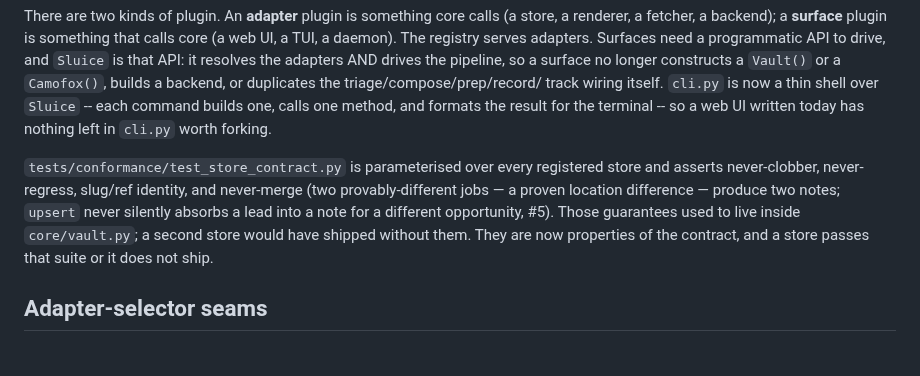
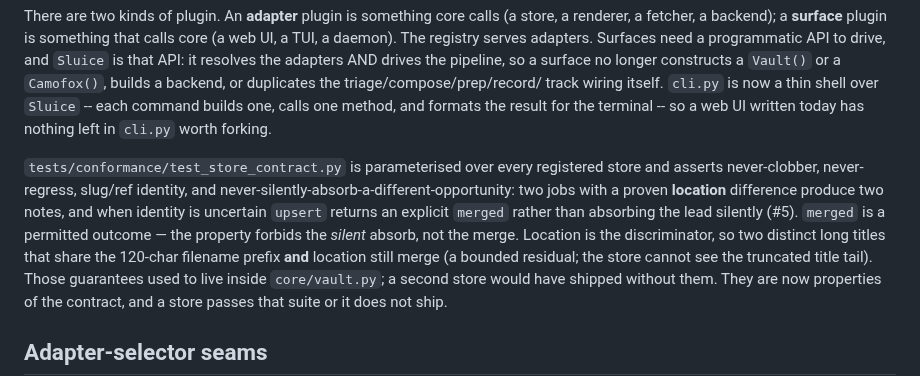
Before and after one commit to MrReasonable/sluice, a Markdown page: docs/ARCHITECTURE.md, the part around the change. Drawn GitHub-style; blank space fills up the shorter version.

Commit message:
docs(vault): location is the discriminator; name the same-prefix residual
CodeRabbit: 'never-merge' misread as forbidding the permitted 'merged' outcome, and
the 120-char-prefix collision is only resolved when LOCATION differs. Rename the
property to never-silently-absorb, and document that two distinct long titles sharing
the capped prefix AND location remain a bounded residual (a title-digest candidate is
a possible follow-up). Corrects a spec over-claim.

Refs #5.

MrReasonable <4990954+MrReasonable@users.noreply.github.com>

```diff
--- a/docs/ARCHITECTURE.md
+++ b/docs/ARCHITECTURE.md
@@ -93,9 +93,14 @@ builds one, calls one method, and formats the result for the terminal -- so a we
 UI written today has nothing left in `cli.py` worth forking.
 
 `tests/conformance/test_store_contract.py` is parameterised over every registered
-store and asserts never-clobber, never-regress, slug/ref identity, and never-merge
-(two provably-different jobs — a proven location difference — produce two notes;
-`upsert` never silently absorbs a lead into a note for a different opportunity, #5).
+store and asserts never-clobber, never-regress, slug/ref identity, and
+never-silently-absorb-a-different-opportunity: two jobs with a proven **location**
+difference produce two notes, and when identity is uncertain `upsert` returns an
+explicit `merged` rather than absorbing the lead silently (#5). `merged` is a
+permitted outcome — the property forbids the *silent* absorb, not the merge. Location
+is the discriminator, so two distinct long titles that share the 120-char filename
+prefix **and** location still merge (a bounded residual; the store cannot see the
+truncated title tail).
 Those guarantees used to live inside `core/vault.py`; a second store would have
 shipped without them. They are now properties of the contract, and a store passes
 that suite or it does not ship.
```
Also changed, not shown: 1 other file.
